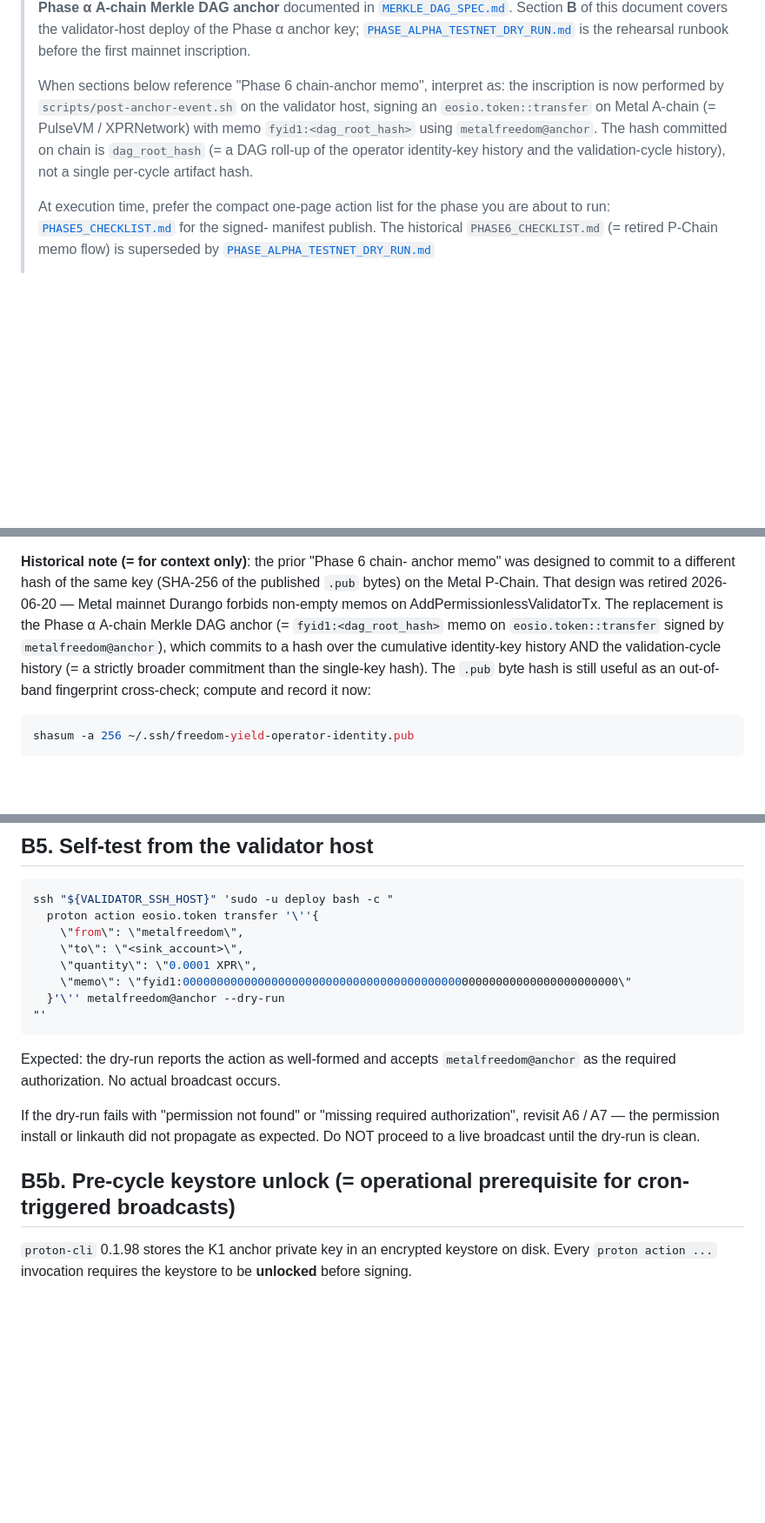
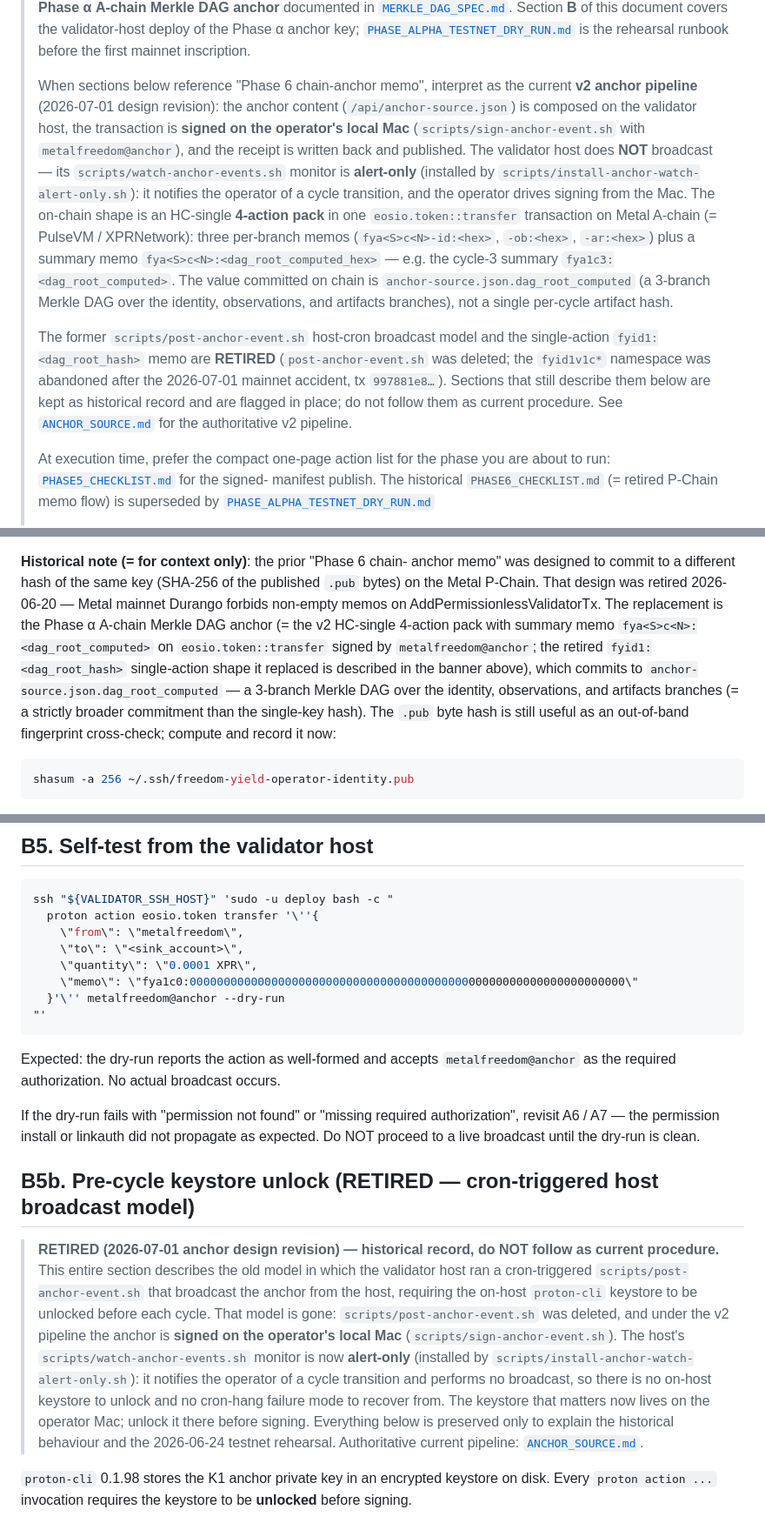
Before and after one commit to freedomyield/metal.freedom-yield.com, a Markdown page: docs/OPERATOR_IDENTITY_SETUP.md, 3 parts joined by grey strips. Shown at 87% size. Drawn GitHub-style; blank space fills up the shorter version.

Commit message:
docs(operator-identity): retire fyid1/post-anchor-event current guidance
OPERATOR_IDENTITY_SETUP.md presented the deleted
scripts/post-anchor-event.sh host-cron broadcast and the retired
single-action fyid1:<dag_root_hash> memo as the CURRENT inscription
path. post-anchor-event.sh was removed (commit 2ae3519) and the
2026-07-01 v2 revision moved anchoring to: compose on the validator
host, sign on the operator's local Mac (scripts/sign-anchor-event.sh),
HC-single 4-action pack with summary memo fya<S>c<N>:<dag_root_computed>
(cycle-3 = fya1c3:<computed>) over anchor-source.json.dag_root_computed
(3-branch DAG). The host watch monitor is now alert-only.

Changes:
- Rewrite the top banner (§ "Phase 6 chain-anchor memo" interpretation)
  to the v2 Mac-sign / host-alert-only model + fya<S>c<N> memo, with an
  explicit RETIRED note for post-anchor-event.sh + fyid1.
- Update inline current-tense references (Historical-note replacement
  memo, Step 3 gen-identity output line + paragraph, Step 5 commit-msg
  template, A8 dry-run memo + production-path sentence) to v2 framing;
  fix a stale scripts/operator-local/sign-anchor-event.sh path to the
  real scripts/sign-anchor-event.sh.
- Update the B5 self-test dry-run memo to the fya form.
- Add a RETIRED banner to § B5b (keystore-unlock-for-cron): the whole
  host-cron post-anchor-event.sh model is preserved as historical record
  but flagged not-current, pointing to ANCHOR_SOURCE.md.

No content deleted; retired material retained and flagged in place. No
new host IP / SSH-key literals introduced.

Co-Authored-By: Claude Opus 4.8 (1M context) <noreply@anthropic.com>

````diff
--- a/docs/OPERATOR_IDENTITY_SETUP.md
+++ b/docs/OPERATOR_IDENTITY_SETUP.md
@@ -12,13 +12,33 @@
 > is the rehearsal runbook before the first mainnet inscription.
 >
 > When sections below reference "Phase 6 chain-anchor memo", interpret
-> as: the inscription is now performed by `scripts/post-anchor-event.sh`
-> on the validator host, signing an `eosio.token::transfer` on Metal
-> A-chain (= PulseVM / XPRNetwork) with memo `fyid1:<dag_root_hash>`
-> using `metalfreedom@anchor`. The hash committed on chain is
-> `dag_root_hash` (= a DAG roll-up of the operator identity-key
-> history and the validation-cycle history), not a single per-cycle
-> artifact hash.
+> as the current **v2 anchor pipeline** (2026-07-01 design revision):
+> the anchor content (`/api/anchor-source.json`) is composed on the
+> validator host, the transaction is **signed on the operator's local
+> Mac** (`scripts/sign-anchor-event.sh` with `metalfreedom@anchor`),
+> and the receipt is written back and published. The validator host
+> does **NOT** broadcast — its `scripts/watch-anchor-events.sh` monitor
+> is **alert-only** (installed by
+> `scripts/install-anchor-watch-alert-only.sh`): it notifies the
+> operator of a cycle transition, and the operator drives signing from
+> the Mac. The on-chain shape is an HC-single **4-action pack** in one
+> `eosio.token::transfer` transaction on Metal A-chain (= PulseVM /
+> XPRNetwork): three per-branch memos (`fya<S>c<N>-id:<hex>`,
+> `-ob:<hex>`, `-ar:<hex>`) plus a summary memo
+> `fya<S>c<N>:<dag_root_computed_hex>` — e.g. the cycle-3 summary
+> `fya1c3:<dag_root_computed>`. The value committed on chain is
+> `anchor-source.json.dag_root_computed` (a 3-branch Merkle DAG over the
+> identity, observations, and artifacts branches), not a single
+> per-cycle artifact hash.
+>
+> The former `scripts/post-anchor-event.sh` host-cron broadcast model
+> and the single-action `fyid1:<dag_root_hash>` memo are **RETIRED**
+> (`post-anchor-event.sh` was deleted; the `fyid1v1c*` namespace was
+> abandoned after the 2026-07-01 mainnet accident, tx `997881e8…`).
+> Sections that still describe them below are kept as historical record
+> and are flagged in place; do not follow them as current procedure.
+> See [`ANCHOR_SOURCE.md`](./ANCHOR_SOURCE.md) for the authoritative v2
+> pipeline.
 >
 > At execution time, prefer the compact one-page action list for the
 > phase you are about to run:
@@ -112,11 +132,13 @@ anchor memo" was designed to commit to a different hash of the same
 key (SHA-256 of the published `.pub` bytes) on the Metal P-Chain.
 That design was retired 2026-06-20 — Metal mainnet Durango forbids
 non-empty memos on AddPermissionlessValidatorTx. The replacement is
-the Phase α A-chain Merkle DAG anchor (= `fyid1:<dag_root_hash>` memo
-on `eosio.token::transfer` signed by `metalfreedom@anchor`), which
-commits to a hash over the cumulative identity-key history AND the
-validation-cycle history (= a strictly broader commitment than the
-single-key hash). The `.pub` byte hash is still useful as an
+the Phase α A-chain Merkle DAG anchor (= the v2 HC-single 4-action pack
+with summary memo `fya<S>c<N>:<dag_root_computed>` on
+`eosio.token::transfer` signed by `metalfreedom@anchor`; the retired
+`fyid1:<dag_root_hash>` single-action shape it replaced is described in
+the banner above), which commits to `anchor-source.json.dag_root_computed`
+— a 3-branch Merkle DAG over the identity, observations, and artifacts
+branches (= a strictly broader commitment than the single-key hash). The `.pub` byte hash is still useful as an
 out-of-band fingerprint cross-check; compute and record it now:
 
 ```sh
@@ -754,7 +781,7 @@ ssh "${VALIDATOR_SSH_HOST}" 'sudo -u deploy bash -c "
     \"from\": \"metalfreedom\",
     \"to\": \"<sink_account>\",
     \"quantity\": \"0.0001 XPR\",
-    \"memo\": \"fyid1:0000000000000000000000000000000000000000000000000000000000000000\"
+    \"memo\": \"fya1c0:0000000000000000000000000000000000000000000000000000000000000000\"
   }'\'' metalfreedom@anchor --dry-run
 "'
 ```
@@ -768,7 +795,24 @@ authorization", revisit A6 / A7 — the permission install or linkauth
 did not propagate as expected. Do NOT proceed to a live broadcast
 until the dry-run is clean.
 
-## B5b. Pre-cycle keystore unlock (= operational prerequisite for cron-triggered broadcasts)
+## B5b. Pre-cycle keystore unlock (RETIRED — cron-triggered host broadcast model)
+
+> **RETIRED (2026-07-01 anchor design revision) — historical record, do
+> NOT follow as current procedure.** This entire section describes the
+> old model in which the validator host ran a cron-triggered
+> `scripts/post-anchor-event.sh` that broadcast the anchor from the host,
+> requiring the on-host `proton-cli` keystore to be unlocked before each
+> cycle. That model is gone: `scripts/post-anchor-event.sh` was deleted,
+> and under the v2 pipeline the anchor is **signed on the operator's
+> local Mac** (`scripts/sign-anchor-event.sh`). The host's
+> `scripts/watch-anchor-events.sh` monitor is now **alert-only**
+> (installed by `scripts/install-anchor-watch-alert-only.sh`): it
+> notifies the operator of a cycle transition and performs no broadcast,
+> so there is no on-host keystore to unlock and no cron-hang failure mode
+> to recover from. The keystore that matters now lives on the operator
+> Mac; unlock it there before signing. Everything below is preserved
+> only to explain the historical behaviour and the 2026-06-24 testnet
+> rehearsal. Authoritative current pipeline: [`ANCHOR_SOURCE.md`](./ANCHOR_SOURCE.md).
 
 `proton-cli` 0.1.98 stores the K1 anchor private key in an encrypted
 keystore on disk. Every `proton action ...` invocation requires the
````
Also changed, not shown: other parts of docs/OPERATOR_IDENTITY_SETUP.md (+18 -13 lines).
